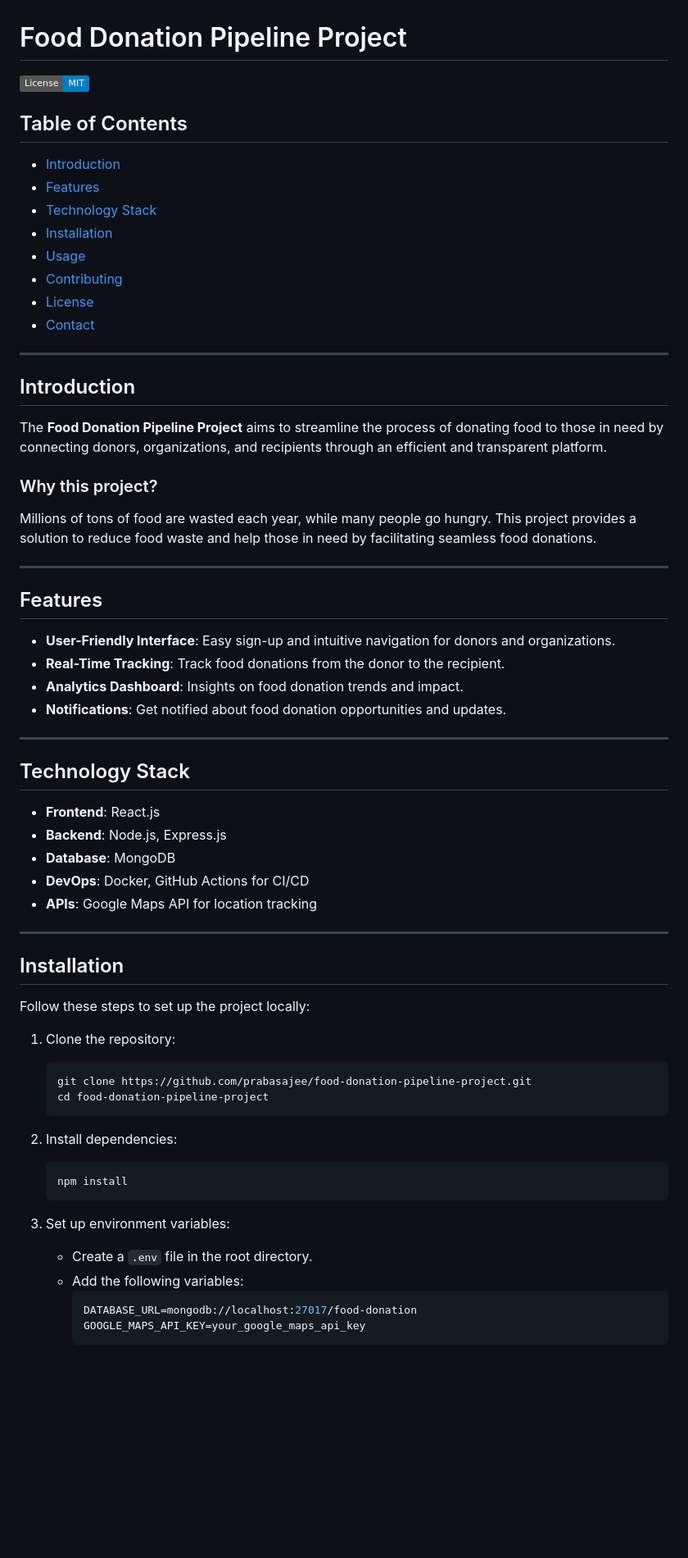
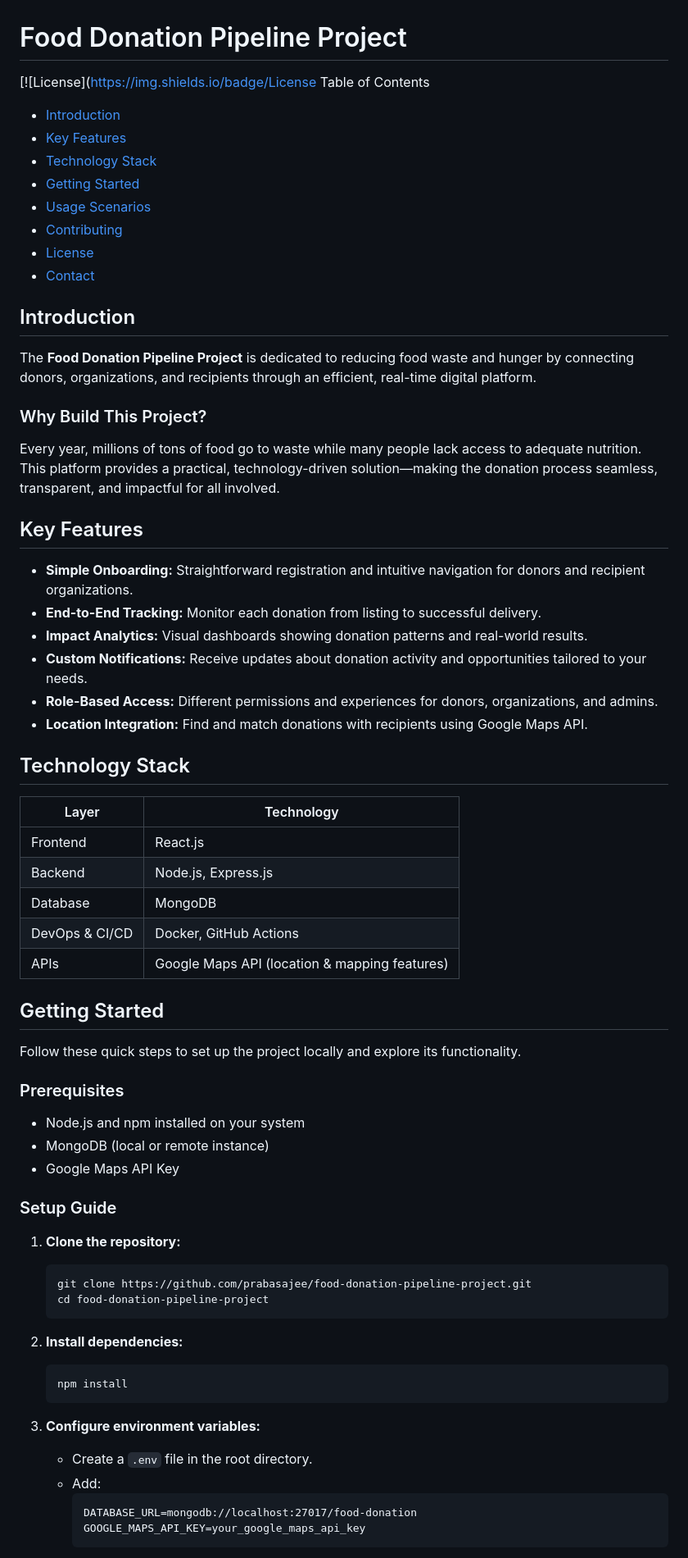
Before and after one commit to prabasajee/food-donation-pipeline-project, a Markdown page: README.md, the part around one of its changes. Shown at 82% size. Drawn GitHub-style; badges without logos; blank space fills up the shorter version.

````diff
--- a/README.md
+++ b/README.md
@@ -1,62 +1,68 @@
 # Food Donation Pipeline Project
 
-[![License](https://img.shields.io/badge/License-MIT-blue.svg)](LICENSE)
-
-## Table of Contents
+[![License](https://img.shields.io/badge/License Table of Contents
 - [Introduction](#introduction)
-- [Features](#features)
+- [Key Features](#key-features)
 - [Technology Stack](#technology-stack)
-- [Installation](#installation)
-- [Usage](#usage)
+- [Getting Started](#getting-started)
+- [Usage Scenarios](#usage-scenarios)
 - [Contributing](#contributing)
 - [License](#license)
 - [Contact](#contact)
 
----
+## Introduction
 
-## Introduction
-The **Food Donation Pipeline Project** aims to streamline the process of donating food to those in need by connecting donors, organizations, and recipients through an efficient and transparent platform.
+The **Food Donation Pipeline Project** is dedicated to reducing food waste and hunger by connecting donors, organizations, and recipients through an efficient, real-time digital platform.
 
-### Why this project?
-Millions of tons of food are wasted each year, while many people go hungry. This project provides a solution to reduce food waste and help those in need by facilitating seamless food donations.
+### Why Build This Project?
+Every year, millions of tons of food go to waste while many people lack access to adequate nutrition. This platform provides a practical, technology-driven solution—making the donation process seamless, transparent, and impactful for all involved.
 
----
+## Key Features
 
-## Features
-- **User-Friendly Interface**: Easy sign-up and intuitive navigation for donors and organizations.
-- **Real-Time Tracking**: Track food donations from the donor to the recipient.
-- **Analytics Dashboard**: Insights on food donation trends and impact.
-- **Notifications**: Get notified about food donation opportunities and updates.
-
----
+- **Simple Onboarding:** Straightforward registration and intuitive navigation for donors and recipient organizations.
+- **End-to-End Tracking:** Monitor each donation from listing to successful delivery.
+- **Impact Analytics:** Visual dashboards showing donation patterns and real-world results.
+- **Custom Notifications:** Receive updates about donation activity and opportunities tailored to your needs.
+- **Role-Based Access:** Different permissions and experiences for donors, organizations, and admins.
+- **Location Integration:** Find and match donations with recipients using Google Maps API.
 
 ## Technology Stack
-- **Frontend**: React.js
-- **Backend**: Node.js, Express.js
-- **Database**: MongoDB
-- **DevOps**: Docker, GitHub Actions for CI/CD
-- **APIs**: Google Maps API for location tracking
 
----
+| Layer           | Technology                                    |
+|-----------------|------------------------------------------------|
+| Frontend        | React.js                                      |
+| Backend         | Node.js, Express.js                           |
+| Database        | MongoDB                                       |
+| DevOps & CI/CD  | Docker, GitHub Actions                        |
+| APIs            | Google Maps API (location & mapping features)  |
 
-## Installation
-Follow these steps to set up the project locally:
+## Getting Started
 
-1. Clone the repository:
-   ```bash
+Follow these quick steps to set up the project locally and explore its functionality.
+
+### Prerequisites
+
+- Node.js and npm installed on your system
+- MongoDB (local or remote instance)
+- Google Maps API Key
+
+### Setup Guide
+
+1. **Clone the repository:**
+   ```sh
    git clone https://github.com/prabasajee/food-donation-pipeline-project.git
    cd food-donation-pipeline-project
    ```
 
-2. Install dependencies:
-   ```bash
+2. **Install dependencies:**
+   ```sh
    npm install
    ```
 
-3. Set up environment variables:
+3. **Configure environment variables:**
    - Create a `.env` file in the root directory.
-   - Add the following variables:
-     ```env
+   - Add:
+     ```
      DATABASE_URL=mongodb://localhost:27017/food-donation
      GOOGLE_MAPS_API_KEY=your_google_maps_api_key
      ```
````
Also changed, not shown: other parts of README.md (+41 -32 lines).
